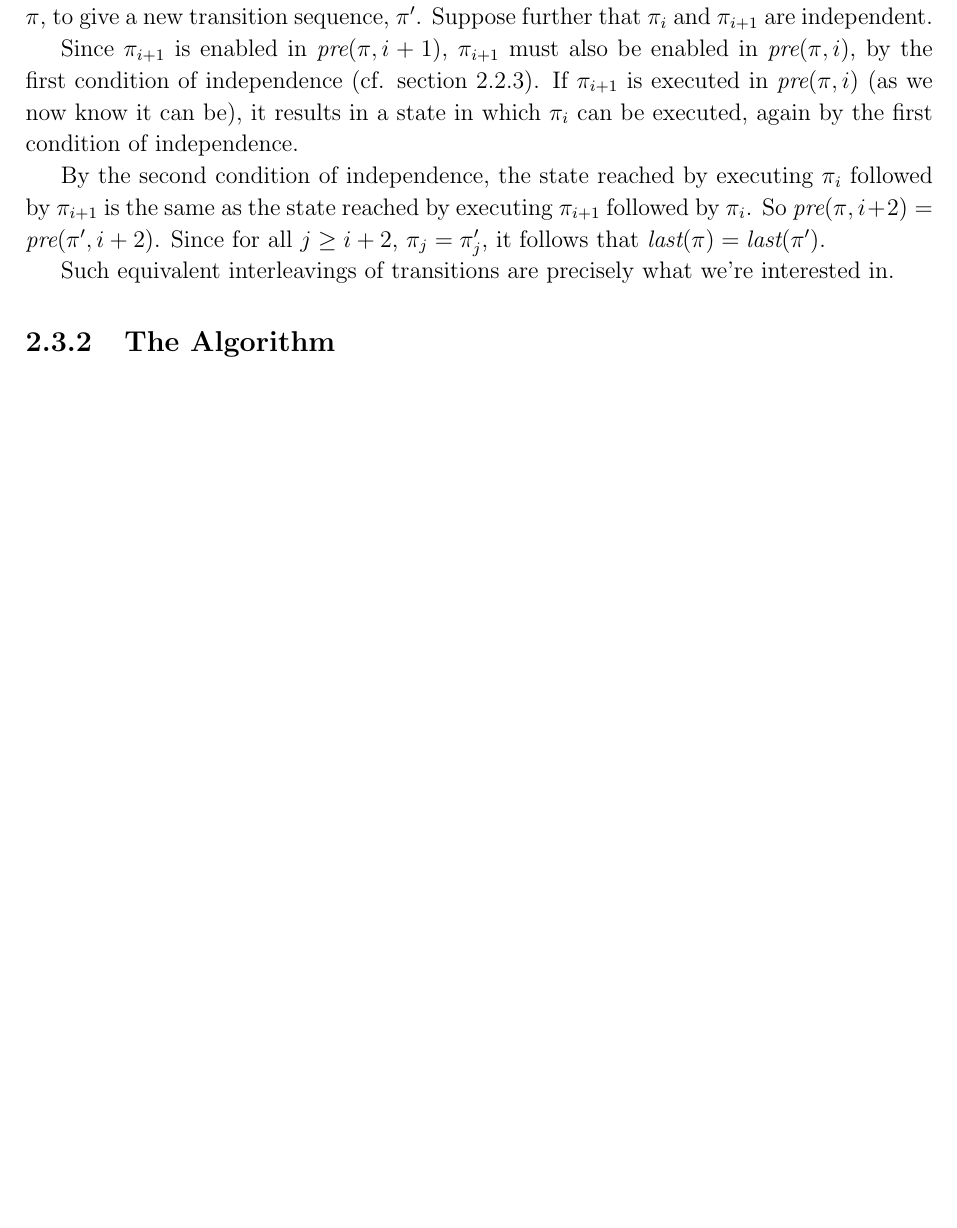
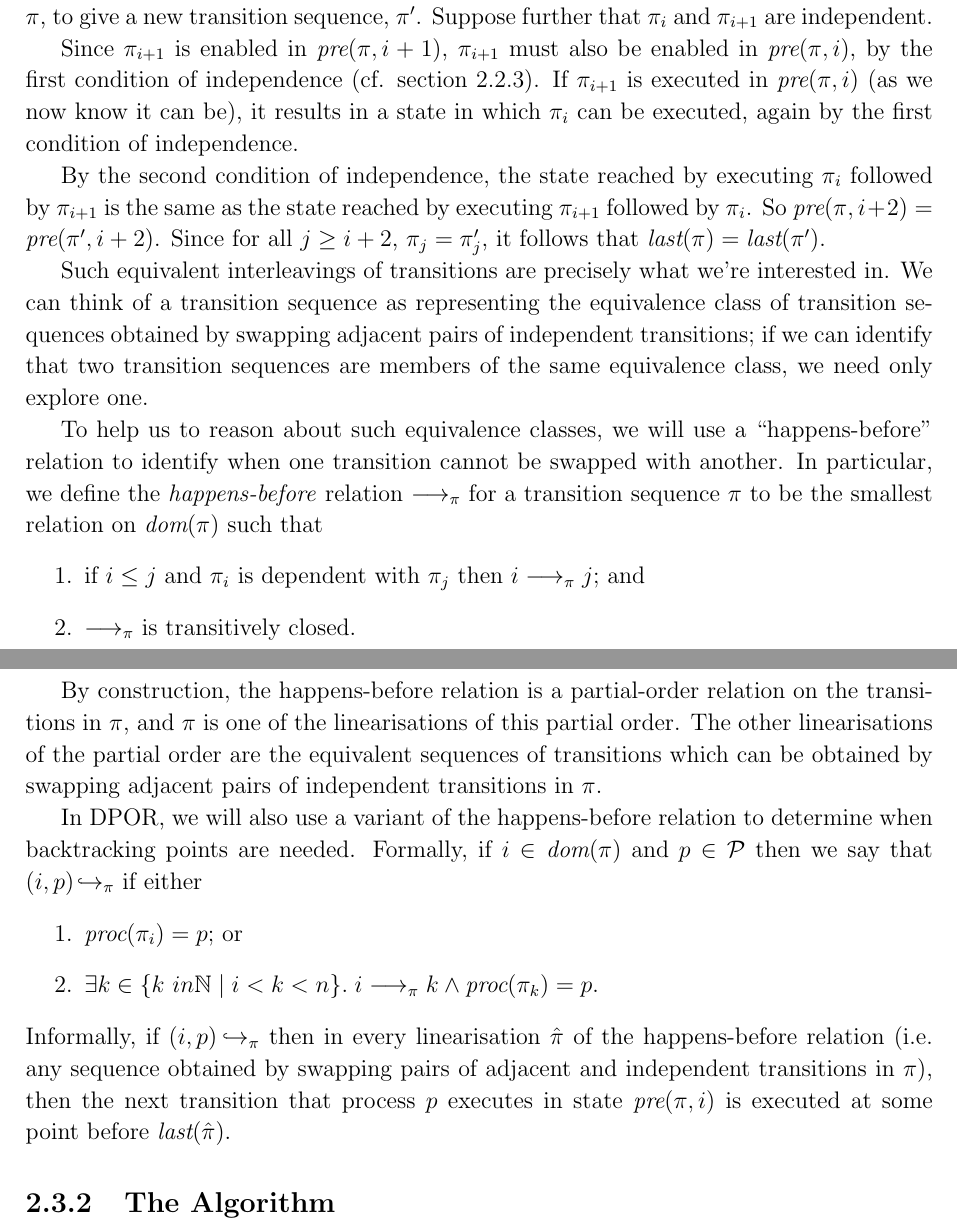
Before and after one commit to isaac-dunn/Part2_Project, a LaTeX thesis (diss/diss.tex): part of page 15 of 29 before the commit and two parts of pages 15 and 16 of 29 after it, the two joined at a grey line, cut so that both start at the same text, the shorter picture padded with empty space. Compiled offline with pdfLaTeX.

Commit message:
Happens-before section

```diff
--- a/diss/diss.tex
+++ b/diss/diss.tex
@@ -20,7 +20,13 @@
 \renewcommand{\baselinestretch}{1.1}    % adjust line spacing to make
                                         % more readable
 
+% "let a = b in" for use in algorithms
 \newcommand{\Let}[2]{\State \textbf{let} #1 = #2 \textbf{in}}
+
+% For use in the happens-before relation varient
+\newcommand{\longhookrightarrow}
+	{\ensuremath{\lhook\joinrel\longrightarrow}}
+
 
 \begin{document}
 
@@ -493,8 +499,54 @@ $\textit{last}(\pi) = \textit{last}(\pi')$.
 
 Such equivalent interleavings
 of transitions are precisely what we're interested in.
+We can think of a transition sequence as representing
+the equivalence class of transition sequences obtained
+by swapping adjacent pairs of independent transitions;
+if we can identify that two transition sequences are
+members of the same equivalence class, we need only
+explore one.
 
+To help us to reason about such equivalence classes,
+we will use a ``happens-before" relation to identify
+when one transition cannot be swapped with another.
+In particular, we define the \emph{happens-before}
+relation $\longrightarrow_\pi$ for a transition
+sequence $\pi$ to be the smallest relation on
+$\textit{dom}(\pi)$ such that
+\begin{enumerate}
+	\item if $i \leq j$ and $\pi_i$ is dependent with
+		$\pi_j$ then $i \longrightarrow_\pi j$; and
+	\item $\longrightarrow_\pi$ is transitively closed.
+\end{enumerate}
 
+By construction, the happens-before relation is a
+partial-order relation on the transitions in $\pi$,
+and $\pi$ is one of the linearisations of this
+partial order. The other linearisations of the
+partial order are the equivalent sequences of
+transitions which can be obtained by swapping
+adjacent pairs of independent transitions in $\pi$.
+
+In DPOR, we will also use a variant of the
+happens-before relation to determine when
+backtracking points are needed. Formally,
+if $i \in \textit{dom}(\pi)$ and $p \in
+\mathcal{P}$ then we
+say that $(i, p)\!\hookrightarrow_\pi$ if
+either
+\begin{enumerate}
+	\item $\textit{proc}(\pi_i) = p$; or
+	\item $\exists k \in \{k \ in \mathbb{N} \mid i < k < n\}.\;
+		i \longrightarrow_\pi k \wedge \textit{proc}(\pi_k) = p$.
+\end{enumerate}
+Informally, if $(i, p)\!\hookrightarrow_\pi$ then
+in every linearisation $\hat{\pi}$ of the
+happens-before relation (i.e. any sequence
+obtained by swapping pairs of adjacent and
+independent transitions in $\pi$), then the next
+transition that process $p$ executes in
+state $\textit{pre}(\pi, i)$ is executed
+at some point before $\textit{last}(\hat{\pi})$.
 
 \subsection{The Algorithm}
 
```
